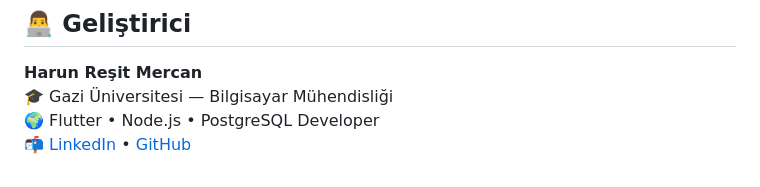
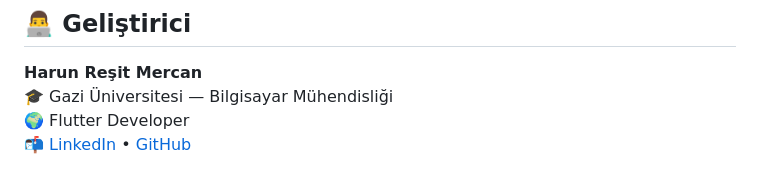
Before and after one commit to HarunMercan1/PortfoyYonetimUygulamasi, a Markdown page: README.md, the part around the change. Rendered like a GitHub page.

Commit message:
README.md v6.0.1.1

```diff
--- a/README.md
+++ b/README.md
@@ -132,5 +132,5 @@ lib/
 
 **Harun Reşit Mercan**
 🎓 Gazi Üniversitesi — Bilgisayar Mühendisliği
-🌍 Flutter • Node.js • PostgreSQL Developer
+🌍 Flutter Developer
 📬 [LinkedIn](https://linkedin.com/in/harunresitmercan) • [GitHub](https://github.com/HarunMercan1)
```
